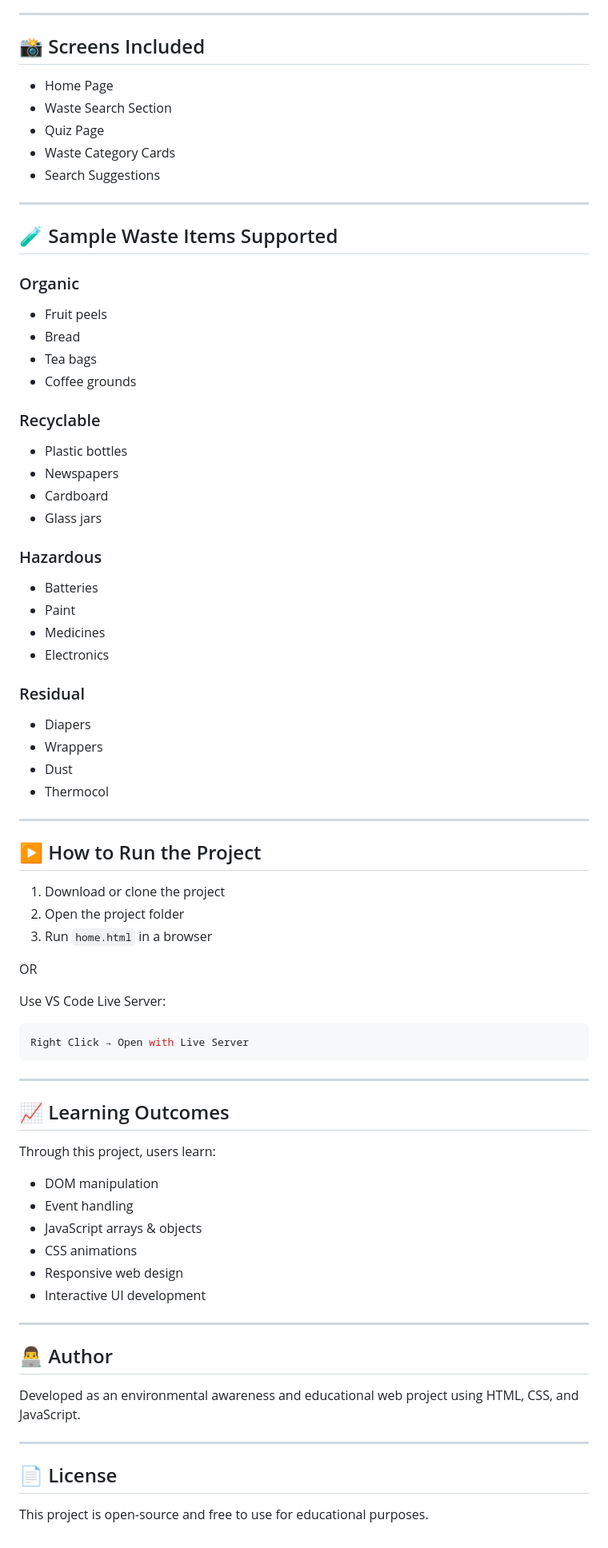
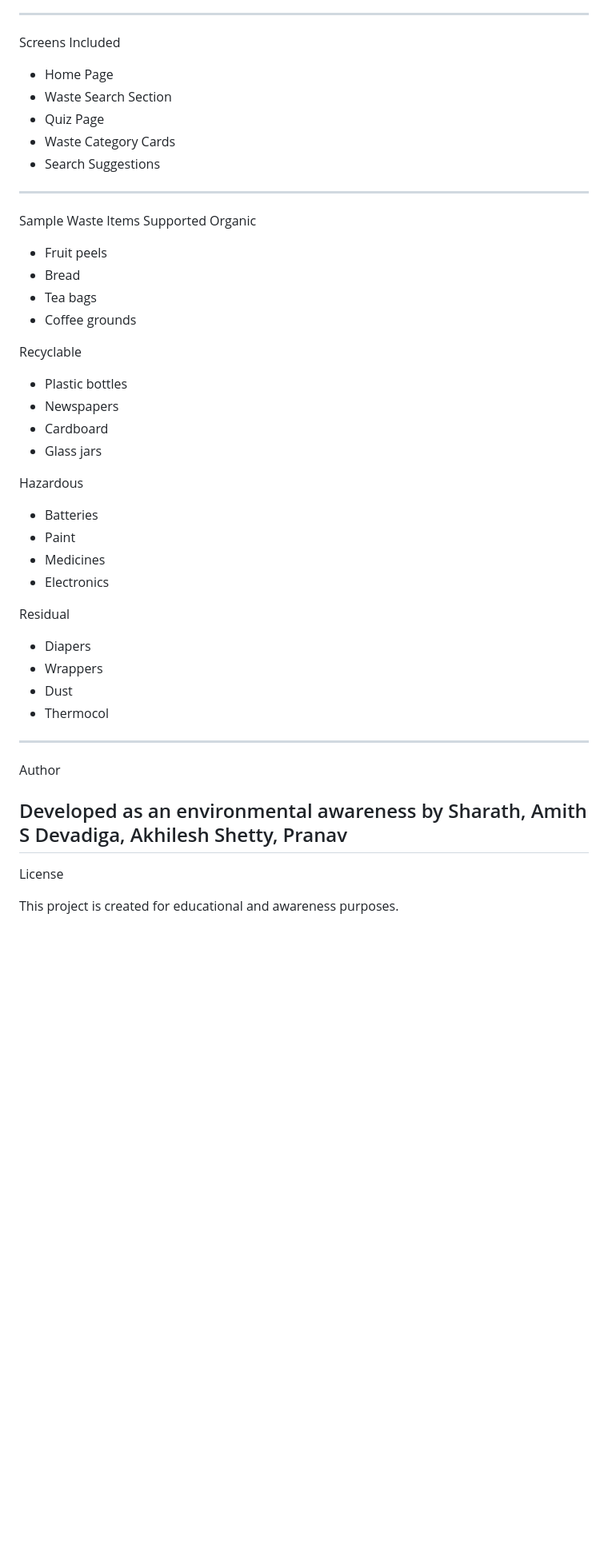
Before and after one commit to Sharath1225/sudurcodex_tech_fusion_hack_2026_WE, a Markdown page: README.md, the part around one of its changes. Shown at 80% size. Rendered like a GitHub page; blank space fills up the shorter version.

Commit message:
Refactor README for better organization and readability
Updated README.md to improve structure and clarity.

````diff
--- a/README.md
+++ b/README.md
@@ -193,7 +181,7 @@ Possible future improvements:
 
 ---
 
-## 📸 Screens Included
+Screens Included
 
 * Home Page
 * Waste Search Section
@@ -203,30 +191,29 @@ Possible future improvements:
 
 ---
 
-## 🧪 Sample Waste Items Supported
-
-### Organic
+Sample Waste Items Supported
+Organic
 
 * Fruit peels
 * Bread
 * Tea bags
 * Coffee grounds
 
-### Recyclable
+Recyclable
 
 * Plastic bottles
 * Newspapers
 * Cardboard
 * Glass jars
 
-### Hazardous
+Hazardous
 
 * Batteries
 * Paint
 * Medicines
 * Electronics
 
-### Residual
+Residual
 
 * Diapers
 * Wrappers
@@ -235,41 +222,11 @@ Possible future improvements:
 
 ---
 
-## ▶️ How to Run the Project
 
-1. Download or clone the project
-2. Open the project folder
-3. Run `home.html` in a browser
+Author
 
-OR
+Developed as an environmental awareness by Sharath, Amith S Devadiga, Akhilesh Shetty, Pranav
+---
+License
 
-Use VS Code Live Server:
-
-```bash
-Right Click → Open with Live Server
-```
-
----
-
-## 📈 Learning Outcomes
-
-Through this project, users learn:
-
-* DOM manipulation
-* Event handling
-* JavaScript arrays & objects
-* CSS animations
-* Responsive web design
-* Interactive UI development
-
----
-
-## 👨‍💻 Author
-
-Developed as an environmental awareness and educational web project using HTML, CSS, and JavaScript.
-
----
-
-## 📄 License
-
-This project is open-source and free to use for educational purposes.
+This project is created for educational and awareness purposes.
````
Also changed, not shown: other parts of README.md (+17 -29 lines).
